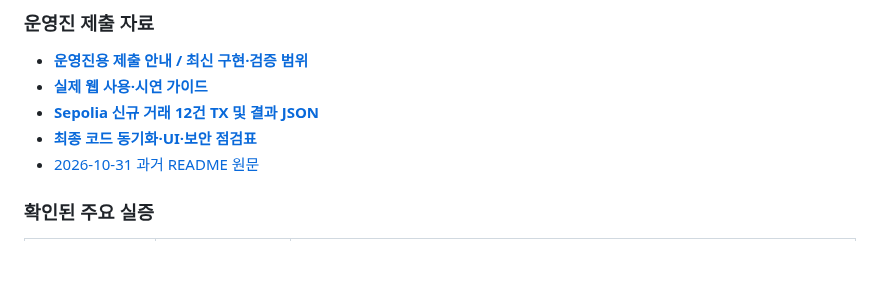
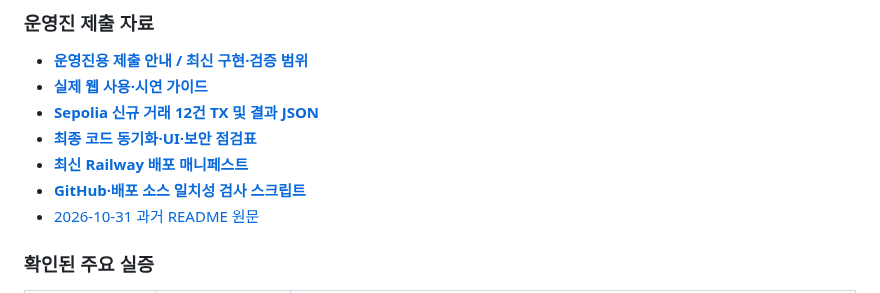
Before and after one commit to CHANGJAEHYUN-engineering/InspectEscrow, a Markdown page: README.md, the part around the change. Rendered like a GitHub page; blank space fills up the shorter version.

Commit message:
docs: link pinned deployments and reproducible source-parity preflight

```diff
--- a/README.md
+++ b/README.md
@@ -19,6 +19,8 @@
 - **[실제 웹 사용·시연 가이드](docs/ORGANIZER_DEMO_GUIDE_20261106_KO.md)**
 - **[Sepolia 신규 거래 12건 TX 및 결과 JSON](docs/SEPOLIA_12TX_E2E_20261106.json)**
 - **[최종 코드 동기화·UI·보안 점검표](docs/FINAL_RELEASE_PARITY_20261106_KO.md)**
+- **[최신 Railway 배포 매니페스트](docs/DEPLOYMENT_MANIFEST_20261106.json)**
+- **[GitHub·배포 소스 일치성 검사 스크립트](scripts/final_submission_source_parity.mjs)**
 - [2026-10-31 과거 README 원문](docs/README_20261031_ARCHIVE.md)
 
 ### 확인된 주요 실증
```
